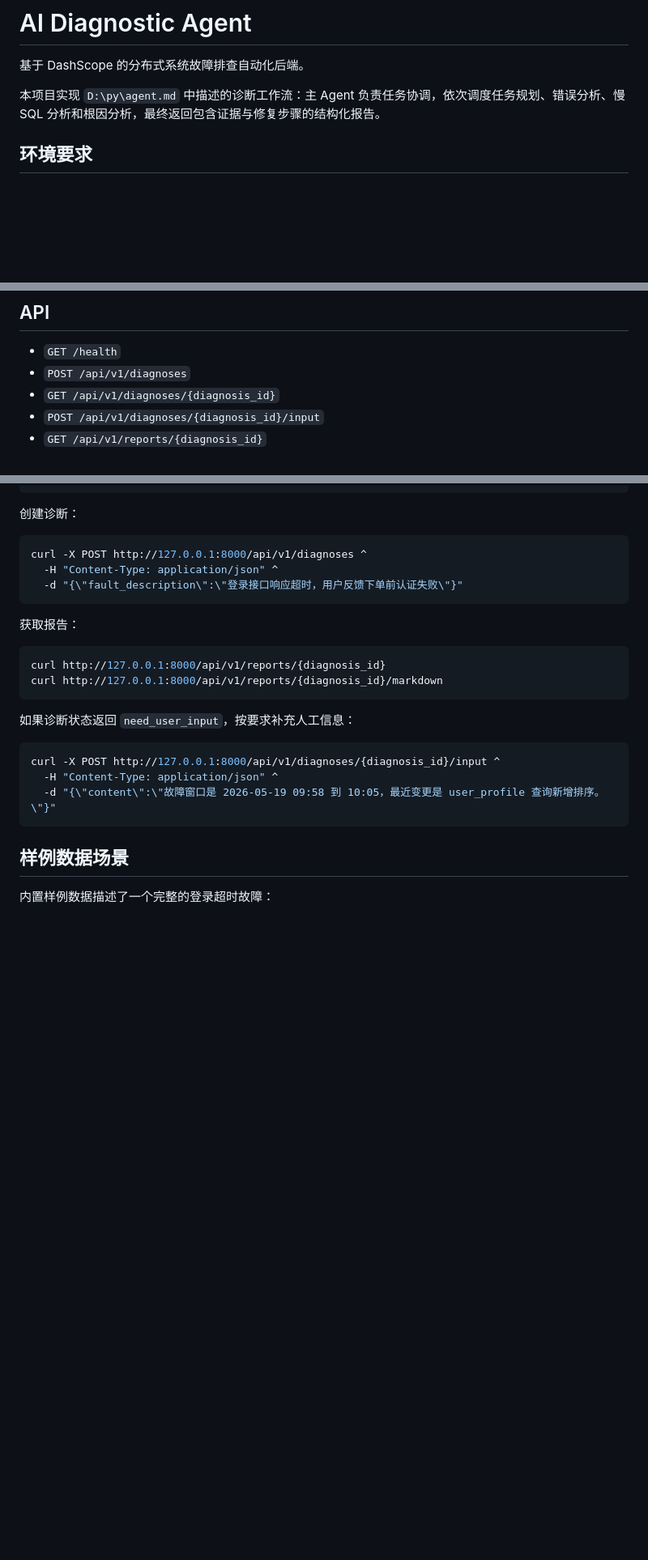
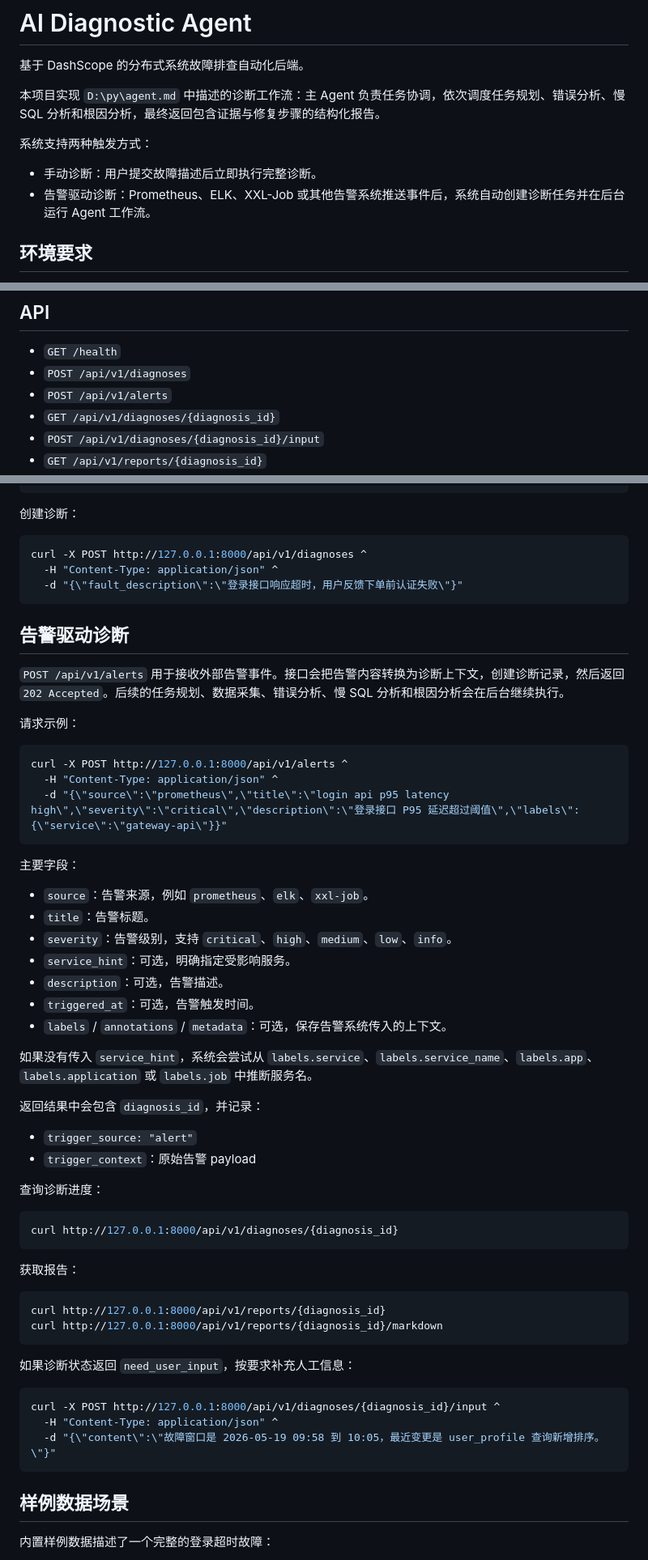
Before and after one commit to Nruonan/diagnostic-agent, a Markdown page: README.md, 3 parts joined by grey strips. Shown at 81% size. Drawn GitHub-style; blank space fills up the shorter version.

Commit message:
docs: update alert-driven diagnosis usage

````diff
--- a/README.md
+++ b/README.md
@@ -3,6 +3,11 @@
 基于 DashScope 的分布式系统故障排查自动化后端。
 
 本项目实现 `D:\py\agent.md` 中描述的诊断工作流：主 Agent 负责任务协调，依次调度任务规划、错误分析、慢 SQL 分析和根因分析，最终返回包含证据与修复步骤的结构化报告。
+
+系统支持两种触发方式：
+
+- 手动诊断：用户提交故障描述后立即执行完整诊断。
+- 告警驱动诊断：Prometheus、ELK、XXL-Job 或其他告警系统推送事件后，系统自动创建诊断任务并在后台运行 Agent 工作流。
 
 ## 环境要求
 
@@ -47,6 +52,7 @@ DATA_SOURCE_MODE=sample
 
 - `GET /health`
 - `POST /api/v1/diagnoses`
+- `POST /api/v1/alerts`
 - `GET /api/v1/diagnoses/{diagnosis_id}`
 - `POST /api/v1/diagnoses/{diagnosis_id}/input`
 - `GET /api/v1/reports/{diagnosis_id}`
@@ -72,6 +78,41 @@ uvicorn app.main:app --reload --port 8000
 curl -X POST http://127.0.0.1:8000/api/v1/diagnoses ^
   -H "Content-Type: application/json" ^
   -d "{\"fault_description\":\"登录接口响应超时，用户反馈下单前认证失败\"}"
+```
+
+## 告警驱动诊断
+
+`POST /api/v1/alerts` 用于接收外部告警事件。接口会把告警内容转换为诊断上下文，创建诊断记录，然后返回 `202 Accepted`。后续的任务规划、数据采集、错误分析、慢 SQL 分析和根因分析会在后台继续执行。
+
+请求示例：
+
+```bash
+curl -X POST http://127.0.0.1:8000/api/v1/alerts ^
+  -H "Content-Type: application/json" ^
+  -d "{\"source\":\"prometheus\",\"title\":\"login api p95 latency high\",\"severity\":\"critical\",\"description\":\"登录接口 P95 延迟超过阈值\",\"labels\":{\"service\":\"gateway-api\"}}"
+```
+
+主要字段：
+
+- `source`：告警来源，例如 `prometheus`、`elk`、`xxl-job`。
+- `title`：告警标题。
+- `severity`：告警级别，支持 `critical`、`high`、`medium`、`low`、`info`。
+- `service_hint`：可选，明确指定受影响服务。
+- `description`：可选，告警描述。
+- `triggered_at`：可选，告警触发时间。
+- `labels` / `annotations` / `metadata`：可选，保存告警系统传入的上下文。
+
+如果没有传入 `service_hint`，系统会尝试从 `labels.service`、`labels.service_name`、`labels.app`、`labels.application` 或 `labels.job` 中推断服务名。
+
+返回结果中会包含 `diagnosis_id`，并记录：
+
+- `trigger_source: "alert"`
+- `trigger_context`：原始告警 payload
+
+查询诊断进度：
+
+```bash
+curl http://127.0.0.1:8000/api/v1/diagnoses/{diagnosis_id}
 ```
 
 获取报告：
````
Also changed, not shown: other parts of README.md (+1 -0 lines).
